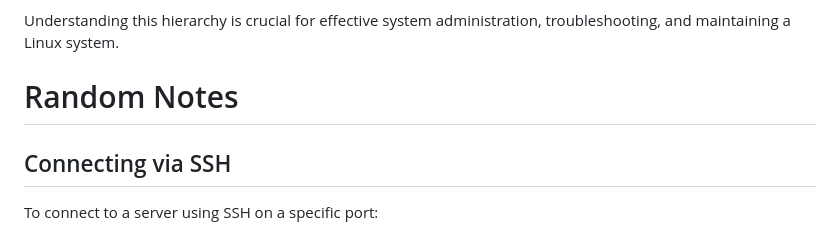
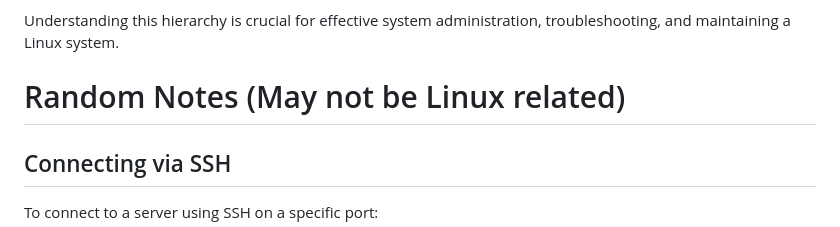
Before and after one commit to wamccauley/Code_Language, a Markdown page: linux.md, the part around the change. Rendered like a GitHub page.

```diff
--- a/linux.md
+++ b/linux.md
@@ -600,7 +600,7 @@ The Linux file system hierarchy is designed to keep the system organized and eff
 Understanding this hierarchy is crucial for effective system administration, troubleshooting, and maintaining a Linux system.
 
 
-# Random Notes
+# Random Notes (May not be Linux related)
 
 ## Connecting via SSH
 
```
